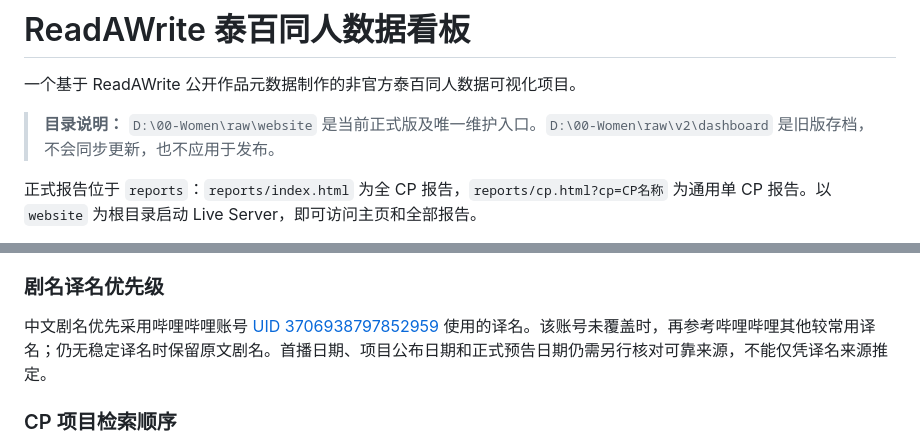
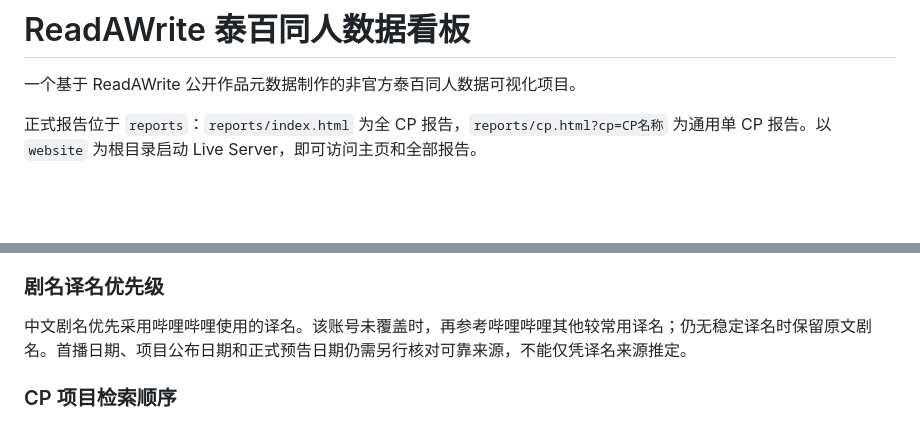
Before and after one commit to atypicalmoon/raw-thaigl-fic-dashboard, a Markdown page: README.md, 2 parts joined by grey strips. GitHub-like rendering; blank space fills up the shorter version.

```diff
--- a/README.md
+++ b/README.md
@@ -1,8 +1,6 @@
 # ReadAWrite 泰百同人数据看板
 
 一个基于 ReadAWrite 公开作品元数据制作的非官方泰百同人数据可视化项目。
-
-> **目录说明：** `D:\00-Women\raw\website` 是当前正式版及唯一维护入口。`D:\00-Women\raw\v2\dashboard` 是旧版存档，不会同步更新，也不应用于发布。
 
 正式报告位于 `reports`：`reports/index.html` 为全 CP 报告，`reports/cp.html?cp=CP名称` 为通用单 CP 报告。以 `website` 为根目录启动 Live Server，即可访问主页和全部报告。
 
@@ -64,7 +62,7 @@ ReadAWrite 的标题、简介和 Tag 可能被作者后续修改，作品也可
 
 ### 剧名译名优先级
 
-中文剧名优先采用哔哩哔哩账号 [UID 3706938797852959](https://space.bilibili.com/3706938797852959) 使用的译名。该账号未覆盖时，再参考哔哩哔哩其他较常用译名；仍无稳定译名时保留原文剧名。首播日期、项目公布日期和正式预告日期仍需另行核对可靠来源，不能仅凭译名来源推定。
+中文剧名优先采用哔哩哔哩使用的译名。该账号未覆盖时，再参考哔哩哔哩其他较常用译名；仍无稳定译名时保留原文剧名。首播日期、项目公布日期和正式预告日期仍需另行核对可靠来源，不能仅凭译名来源推定。
 
 ### CP 项目检索顺序
 
```
